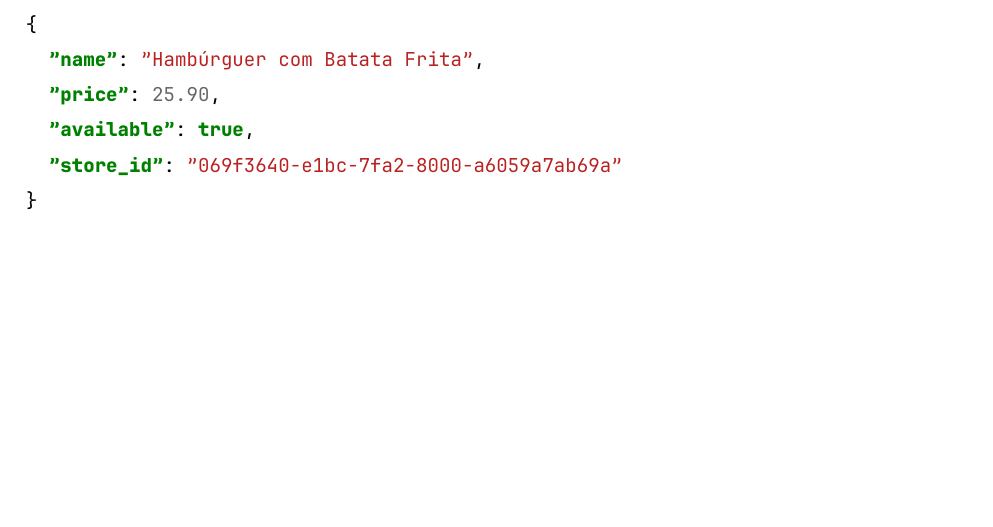
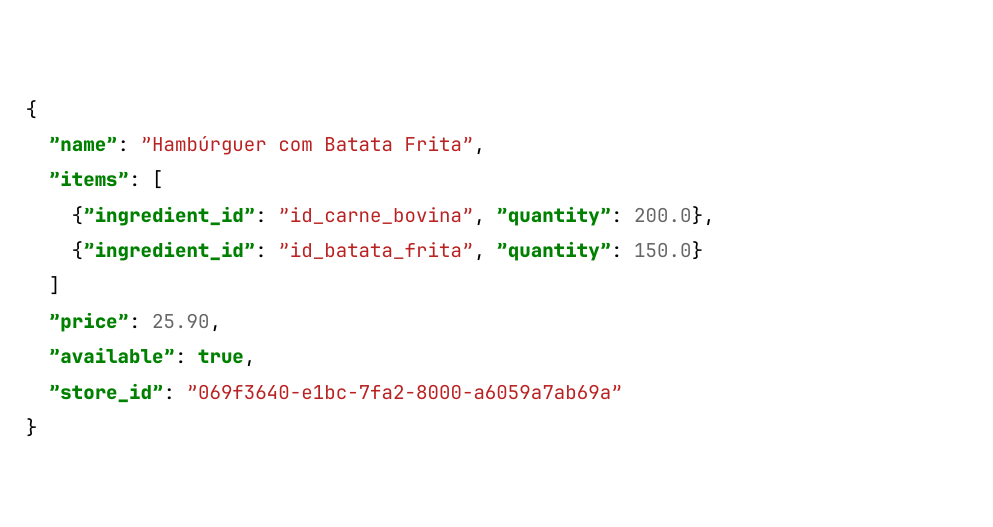
Before and after one commit to VChristinne/food-service, a LaTeX thesis (Documentation/tcc.tex, which reads Documentation/capitulos/endpoints/catalogo.tex): part of page 41 of 57, cut so that both start at the same text, the shorter picture padded with empty space. Compiled offline with XeLaTeX.

Commit message:
Update catalogo.tex

```diff
--- a/Documentation/capitulos/endpoints/catalogo.tex
+++ b/Documentation/capitulos/endpoints/catalogo.tex
@@ -11,6 +11,10 @@
 \begin{minted}{json}
 {
   "name": "Hambúrguer com Batata Frita",
+  "items": [
+    {"ingredient_id": "id_carne_bovina", "quantity": 200.0},
+    {"ingredient_id": "id_batata_frita", "quantity": 150.0}
+  ]
   "price": 25.90,
   "available": true,
   "store_id": "069f3640-e1bc-7fa2-8000-a6059a7ab69a"
```
